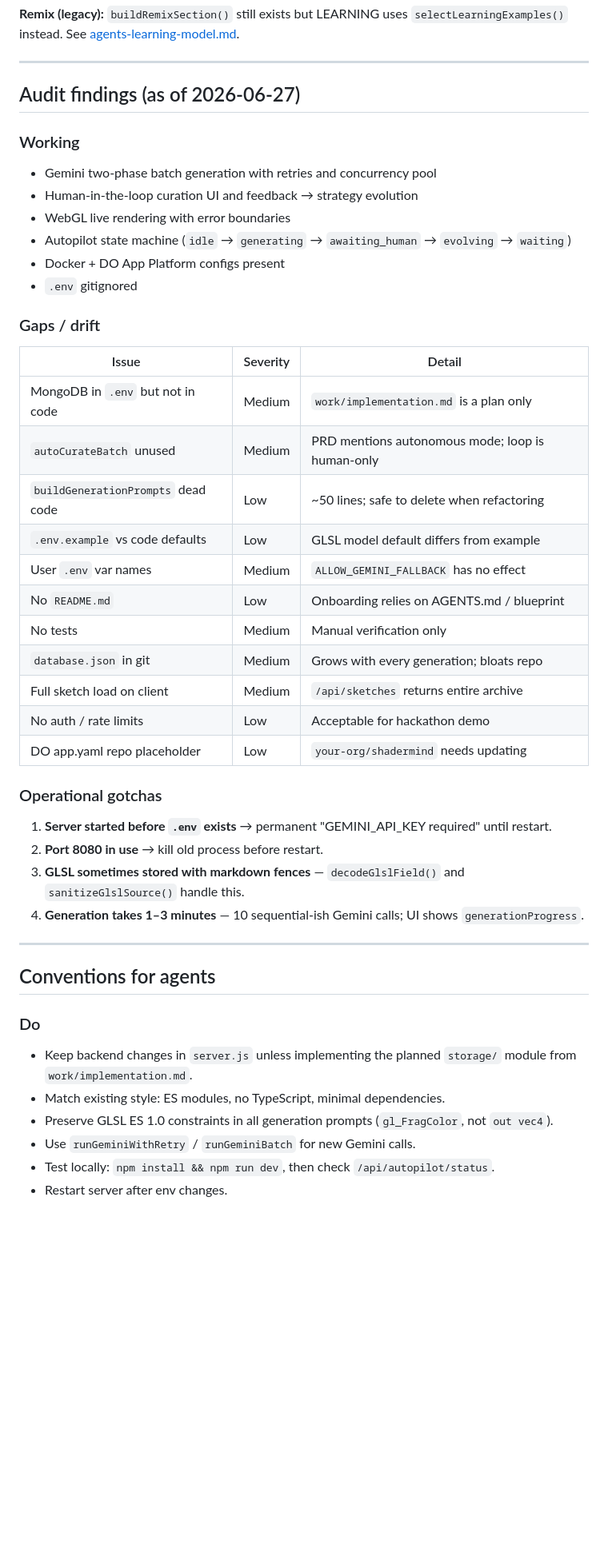
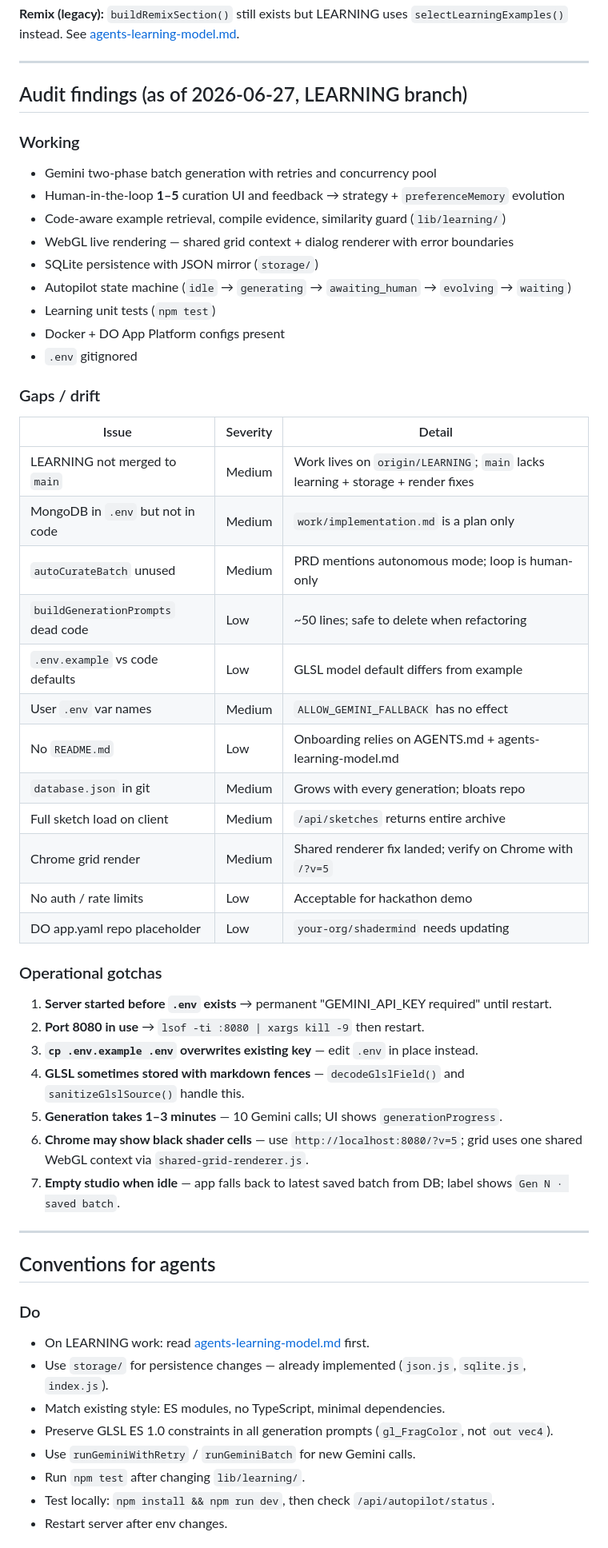
Before and after one commit to jin-dalrae/shadermind, a Markdown page: AGENTS.md, the part around one of its changes. Shown at 80% size. Drawn GitHub-style; blank space fills up the shorter version.

```diff
--- a/AGENTS.md
+++ b/AGENTS.md
@@ -185,14 +236,17 @@ Sketch IDs: `sketch-gen{N}-{1-10}`.
 
 ---
 
-## Audit findings (as of 2026-06-27)
+## Audit findings (as of 2026-06-27, LEARNING branch)
 
 ### Working
 
 - Gemini two-phase batch generation with retries and concurrency pool
-- Human-in-the-loop curation UI and feedback → strategy evolution
-- WebGL live rendering with error boundaries
+- Human-in-the-loop **1–5** curation UI and feedback → strategy + `preferenceMemory` evolution
+- Code-aware example retrieval, compile evidence, similarity guard (`lib/learning/`)
+- WebGL live rendering — shared grid context + dialog renderer with error boundaries
+- SQLite persistence with JSON mirror (`storage/`)
 - Autopilot state machine (`idle` → `generating` → `awaiting_human` → `evolving` → `waiting`)
+- Learning unit tests (`npm test`)
 - Docker + DO App Platform configs present
 - `.env` gitignored
 
@@ -200,24 +254,28 @@ Sketch IDs: `sketch-gen{N}-{1-10}`.
 
 | Issue | Severity | Detail |
 |-------|----------|--------|
+| LEARNING not merged to `main` | Medium | Work lives on `origin/LEARNING`; `main` lacks learning + storage + render fixes |
 | MongoDB in `.env` but not in code | Medium | `work/implementation.md` is a plan only |
 | `autoCurateBatch` unused | Medium | PRD mentions autonomous mode; loop is human-only |
 | `buildGenerationPrompts` dead code | Low | ~50 lines; safe to delete when refactoring |
 | `.env.example` vs code defaults | Low | GLSL model default differs from example |
 | User `.env` var names | Medium | `ALLOW_GEMINI_FALLBACK` has no effect |
-| No `README.md` | Low | Onboarding relies on AGENTS.md / blueprint |
-| No tests | Medium | Manual verification only |
+| No `README.md` | Low | Onboarding relies on AGENTS.md + agents-learning-model.md |
 | `database.json` in git | Medium | Grows with every generation; bloats repo |
 | Full sketch load on client | Medium | `/api/sketches` returns entire archive |
+| Chrome grid render | Medium | Shared renderer fix landed; verify on Chrome with `/?v=5` |
 | No auth / rate limits | Low | Acceptable for hackathon demo |
 | DO app.yaml repo placeholder | Low | `your-org/shadermind` needs updating |
 
 ### Operational gotchas
 
 1. **Server started before `.env` exists** → permanent "GEMINI_API_KEY required" until restart.
-2. **Port 8080 in use** → kill old process before restart.
-3. **GLSL sometimes stored with markdown fences** — `decodeGlslField()` and `sanitizeGlslSource()` handle this.
-4. **Generation takes 1–3 minutes** — 10 sequential-ish Gemini calls; UI shows `generationProgress`.
+2. **Port 8080 in use** → `lsof -ti :8080 | xargs kill -9` then restart.
+3. **`cp .env.example .env` overwrites existing key** — edit `.env` in place instead.
+4. **GLSL sometimes stored with markdown fences** — `decodeGlslField()` and `sanitizeGlslSource()` handle this.
+5. **Generation takes 1–3 minutes** — 10 Gemini calls; UI shows `generationProgress`.
+6. **Chrome may show black shader cells** — use `http://localhost:8080/?v=5`; grid uses one shared WebGL context via `shared-grid-renderer.js`.
+7. **Empty studio when idle** — app falls back to latest saved batch from DB; label shows `Gen N · saved batch`.
 
 ---
 
@@ -225,10 +283,12 @@ Sketch IDs: `sketch-gen{N}-{1-10}`.
 
 ### Do
 
-- Keep backend changes in `server.js` unless implementing the planned `storage/` module from `work/implementation.md`.
+- On LEARNING work: read [agents-learning-model.md](./agents-learning-model.md) first.
+- Use `storage/` for persistence changes — already implemented (`json.js`, `sqlite.js`, `index.js`).
 - Match existing style: ES modules, no TypeScript, minimal dependencies.
 - Preserve GLSL ES 1.0 constraints in all generation prompts (`gl_FragColor`, not `out vec4`).
 - Use `runGeminiWithRetry` / `runGeminiBatch` for new Gemini calls.
+- Run `npm test` after changing `lib/learning/`.
 - Test locally: `npm install && npm run dev`, then check `/api/autopilot/status`.
 - Restart server after env changes.
 
```
Also changed, not shown: other parts of AGENTS.md (+57 -5 lines), agents-learning-model.md (+28 -3 lines).
